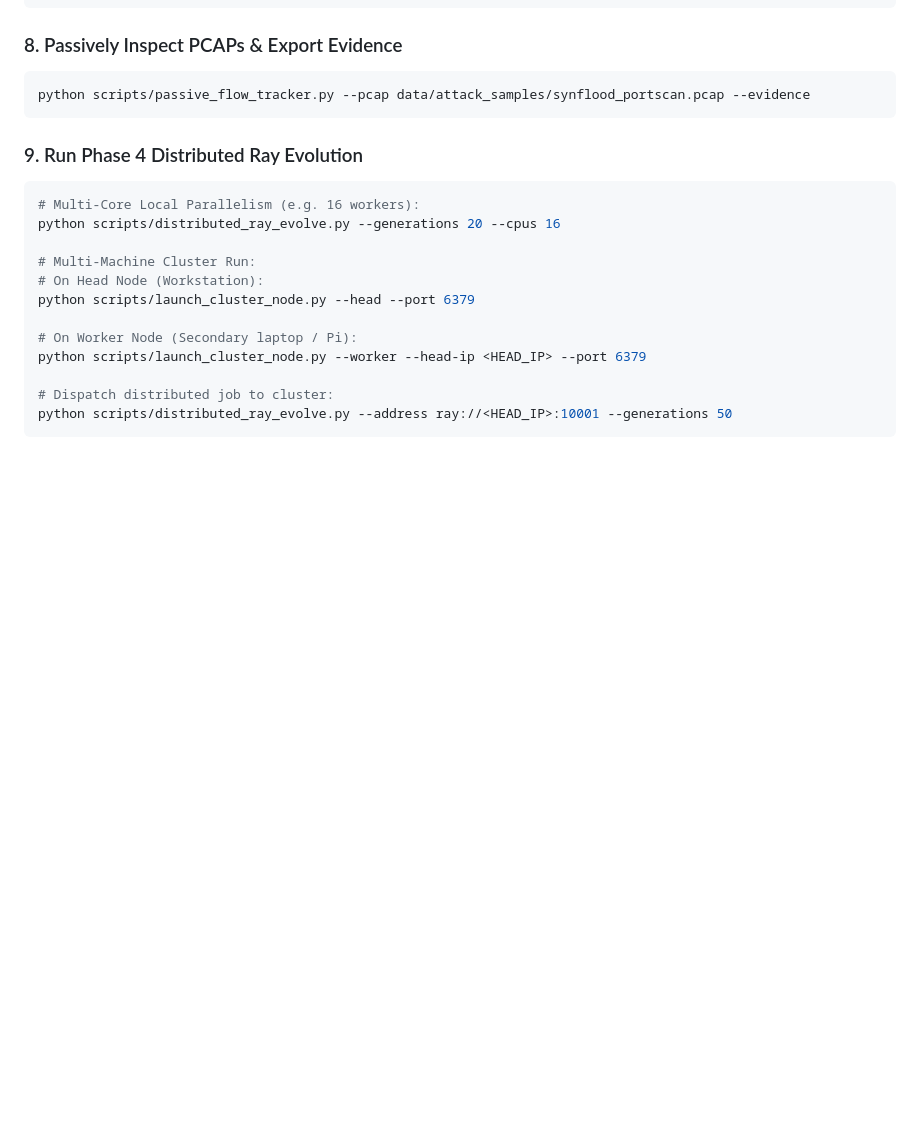
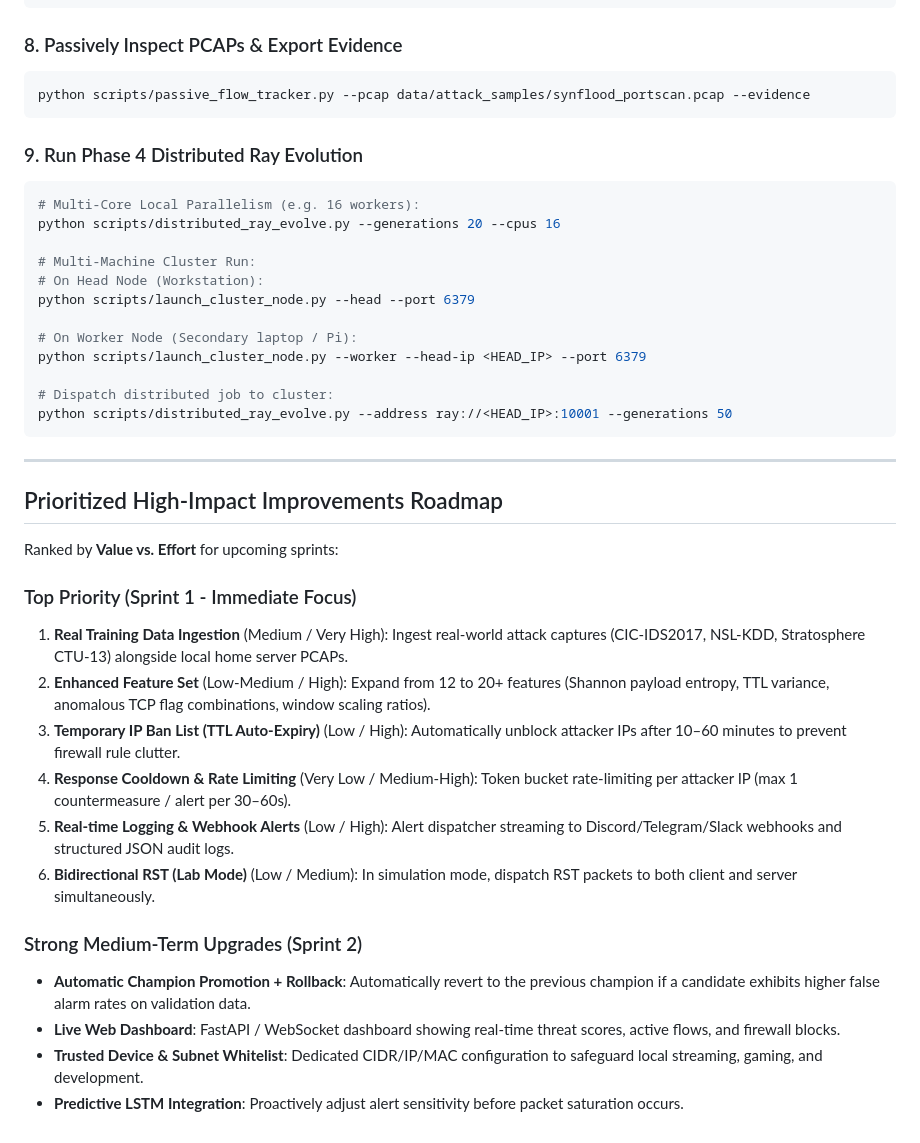
Before and after one commit to dribblejerp-KlunkDunker/N.E.X.U.S, a Markdown page: README.md, the part around the change. Drawn GitHub-style; blank space fills up the shorter version.

Commit message:
docs: integrate prioritized high-impact roadmap into master documentation

````diff
--- a/README.md
+++ b/README.md
@@ -228,3 +228,23 @@ python scripts/launch_cluster_node.py --worker --head-ip <HEAD_IP> --port 6379
 # Dispatch distributed job to cluster:
 python scripts/distributed_ray_evolve.py --address ray://<HEAD_IP>:10001 --generations 50
 ```
+
+---
+
+## Prioritized High-Impact Improvements Roadmap
+
+Ranked by **Value vs. Effort** for upcoming sprints:
+
+### Top Priority (Sprint 1 - Immediate Focus)
+1. **Real Training Data Ingestion** (Medium / Very High): Ingest real-world attack captures (CIC-IDS2017, NSL-KDD, Stratosphere CTU-13) alongside local home server PCAPs.
+2. **Enhanced Feature Set** (Low-Medium / High): Expand from 12 to 20+ features (Shannon payload entropy, TTL variance, anomalous TCP flag combinations, window scaling ratios).
+3. **Temporary IP Ban List (TTL Auto-Expiry)** (Low / High): Automatically unblock attacker IPs after 10–60 minutes to prevent firewall rule clutter.
+4. **Response Cooldown & Rate Limiting** (Very Low / Medium-High): Token bucket rate-limiting per attacker IP (max 1 countermeasure / alert per 30–60s).
+5. **Real-time Logging & Webhook Alerts** (Low / High): Alert dispatcher streaming to Discord/Telegram/Slack webhooks and structured JSON audit logs.
+6. **Bidirectional RST (Lab Mode)** (Low / Medium): In simulation mode, dispatch RST packets to both client and server simultaneously.
+
+### Strong Medium-Term Upgrades (Sprint 2)
+- **Automatic Champion Promotion + Rollback**: Automatically revert to the previous champion if a candidate exhibits higher false alarm rates on validation data.
+- **Live Web Dashboard**: FastAPI / WebSocket dashboard showing real-time threat scores, active flows, and firewall blocks.
+- **Trusted Device & Subnet Whitelist**: Dedicated CIDR/IP/MAC configuration to safeguard local streaming, gaming, and development.
+- **Predictive LSTM Integration**: Proactively adjust alert sensitivity before packet saturation occurs.
````
